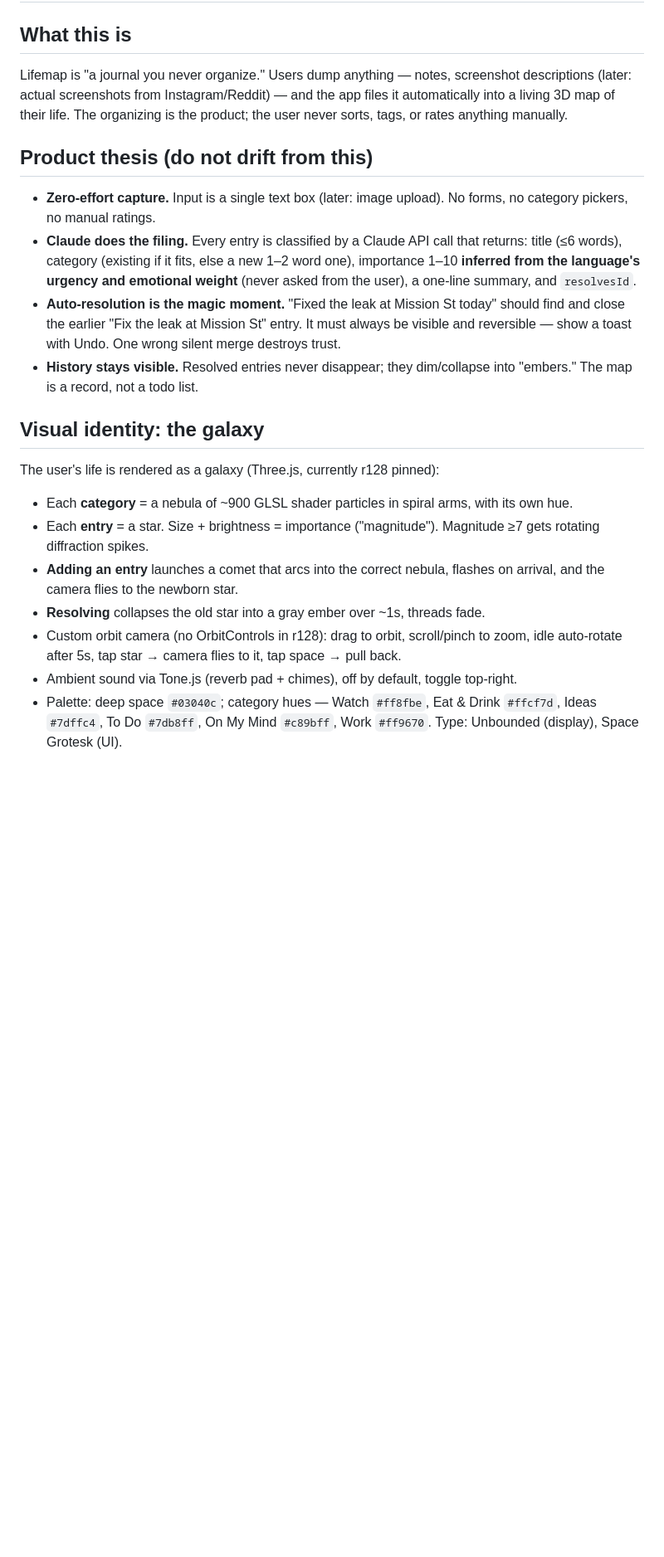
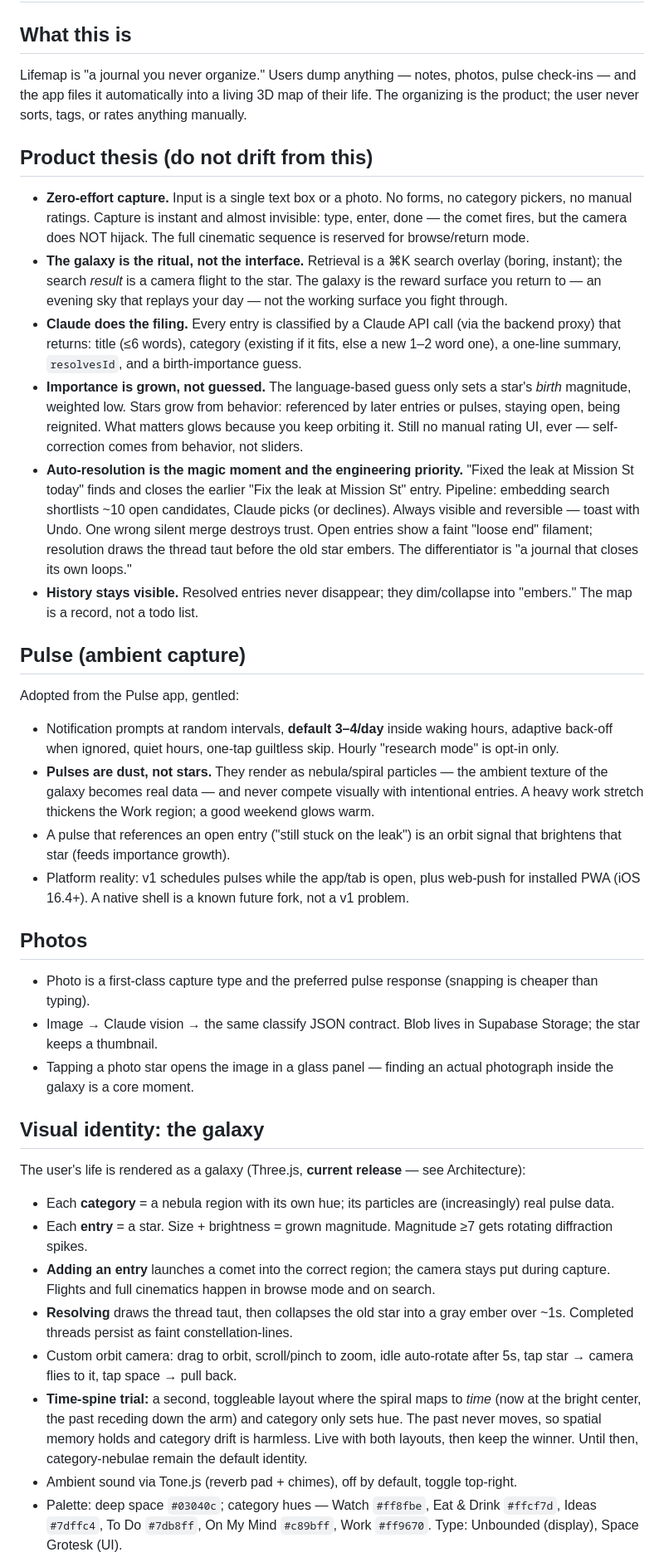
Before and after one commit to patrickscaptainslog/BTV, a Markdown page: lifemap/CLAUDE.md, the part around one of its changes. Shown at 83% size. Rendered like a GitHub page; blank space fills up the shorter version.

```diff
--- a/lifemap/CLAUDE.md
+++ b/lifemap/CLAUDE.md
@@ -2,24 +2,42 @@
 
 ## What this is
 
-Lifemap is "a journal you never organize." Users dump anything — notes, screenshot descriptions (later: actual screenshots from Instagram/Reddit) — and the app files it automatically into a living 3D map of their life. The organizing is the product; the user never sorts, tags, or rates anything manually.
+Lifemap is "a journal you never organize." Users dump anything — notes, photos, pulse check-ins — and the app files it automatically into a living 3D map of their life. The organizing is the product; the user never sorts, tags, or rates anything manually.
 
 ## Product thesis (do not drift from this)
 
-- **Zero-effort capture.** Input is a single text box (later: image upload). No forms, no category pickers, no manual ratings.
-- **Claude does the filing.** Every entry is classified by a Claude API call that returns: title (≤6 words), category (existing if it fits, else a new 1–2 word one), importance 1–10 **inferred from the language's urgency and emotional weight** (never asked from the user), a one-line summary, and `resolvesId`.
-- **Auto-resolution is the magic moment.** "Fixed the leak at Mission St today" should find and close the earlier "Fix the leak at Mission St" entry. It must always be visible and reversible — show a toast with Undo. One wrong silent merge destroys trust.
+- **Zero-effort capture.** Input is a single text box or a photo. No forms, no category pickers, no manual ratings. Capture is instant and almost invisible: type, enter, done — the comet fires, but the camera does NOT hijack. The full cinematic sequence is reserved for browse/return mode.
+- **The galaxy is the ritual, not the interface.** Retrieval is a ⌘K search overlay (boring, instant); the search *result* is a camera flight to the star. The galaxy is the reward surface you return to — an evening sky that replays your day — not the working surface you fight through.
+- **Claude does the filing.** Every entry is classified by a Claude API call (via the backend proxy) that returns: title (≤6 words), category (existing if it fits, else a new 1–2 word one), a one-line summary, `resolvesId`, and a birth-importance guess.
+- **Importance is grown, not guessed.** The language-based guess only sets a star's *birth* magnitude, weighted low. Stars grow from behavior: referenced by later entries or pulses, staying open, being reignited. What matters glows because you keep orbiting it. Still no manual rating UI, ever — self-correction comes from behavior, not sliders.
+- **Auto-resolution is the magic moment and the engineering priority.** "Fixed the leak at Mission St today" finds and closes the earlier "Fix the leak at Mission St" entry. Pipeline: embedding search shortlists ~10 open candidates, Claude picks (or declines). Always visible and reversible — toast with Undo. One wrong silent merge destroys trust. Open entries show a faint "loose end" filament; resolution draws the thread taut before the old star embers. The differentiator is "a journal that closes its own loops."
 - **History stays visible.** Resolved entries never disappear; they dim/collapse into "embers." The map is a record, not a todo list.
+
+## Pulse (ambient capture)
+
+Adopted from the Pulse app, gentled:
+
+- Notification prompts at random intervals, **default 3–4/day** inside waking hours, adaptive back-off when ignored, quiet hours, one-tap guiltless skip. Hourly "research mode" is opt-in only.
+- **Pulses are dust, not stars.** They render as nebula/spiral particles — the ambient texture of the galaxy becomes real data — and never compete visually with intentional entries. A heavy work stretch thickens the Work region; a good weekend glows warm.
+- A pulse that references an open entry ("still stuck on the leak") is an orbit signal that brightens that star (feeds importance growth).
+- Platform reality: v1 schedules pulses while the app/tab is open, plus web-push for installed PWA (iOS 16.4+). A native shell is a known future fork, not a v1 problem.
+
+## Photos
+
+- Photo is a first-class capture type and the preferred pulse response (snapping is cheaper than typing).
+- Image → Claude vision → the same classify JSON contract. Blob lives in Supabase Storage; the star keeps a thumbnail.
+- Tapping a photo star opens the image in a glass panel — finding an actual photograph inside the galaxy is a core moment.
 
 ## Visual identity: the galaxy
 
-The user's life is rendered as a galaxy (Three.js, currently r128 pinned):
+The user's life is rendered as a galaxy (Three.js, **current release** — see Architecture):
 
-- Each **category** = a nebula of ~900 GLSL shader particles in spiral arms, with its own hue.
-- Each **entry** = a star. Size + brightness = importance ("magnitude"). Magnitude ≥7 gets rotating diffraction spikes.
-- **Adding an entry** launches a comet that arcs into the correct nebula, flashes on arrival, and the camera flies to the newborn star.
-- **Resolving** collapses the old star into a gray ember over ~1s, threads fade.
-- Custom orbit camera (no OrbitControls in r128): drag to orbit, scroll/pinch to zoom, idle auto-rotate after 5s, tap star → camera flies to it, tap space → pull back.
+- Each **category** = a nebula region with its own hue; its particles are (increasingly) real pulse data.
+- Each **entry** = a star. Size + brightness = grown magnitude. Magnitude ≥7 gets rotating diffraction spikes.
+- **Adding an entry** launches a comet into the correct region; the camera stays put during capture. Flights and full cinematics happen in browse mode and on search.
+- **Resolving** draws the thread taut, then collapses the old star into a gray ember over ~1s. Completed threads persist as faint constellation-lines.
+- Custom orbit camera: drag to orbit, scroll/pinch to zoom, idle auto-rotate after 5s, tap star → camera flies to it, tap space → pull back.
+- **Time-spine trial:** a second, toggleable layout where the spiral maps to *time* (now at the bright center, the past receding down the arm) and category only sets hue. The past never moves, so spatial memory holds and category drift is harmless. Live with both layouts, then keep the winner. Until then, category-nebulae remain the default identity.
 - Ambient sound via Tone.js (reverb pad + chimes), off by default, toggle top-right.
 - Palette: deep space `#03040c`; category hues — Watch `#ff8fbe`, Eat & Drink `#ffcf7d`, Ideas `#7dffc4`, To Do `#7db8ff`, On My Mind `#c89bff`, Work `#ff9670`. Type: Unbounded (display), Space Grotesk (UI).
 
```
Also changed, not shown: other parts of lifemap/CLAUDE.md (+22 -13 lines).
